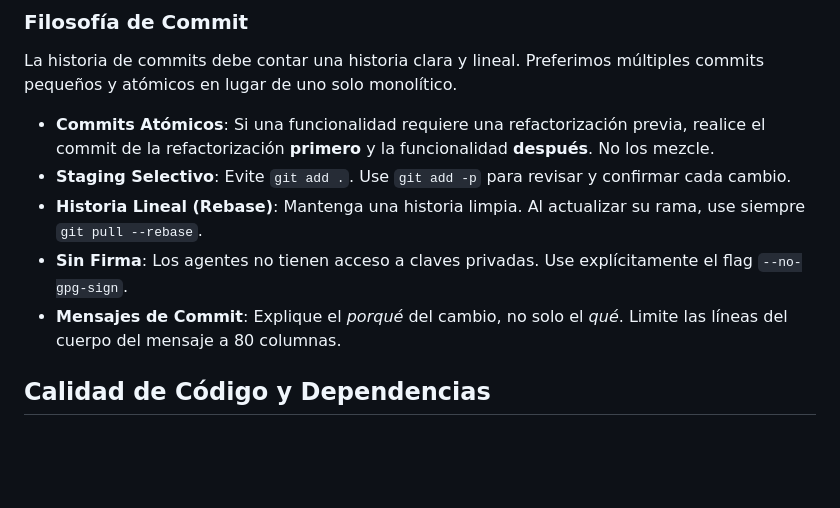
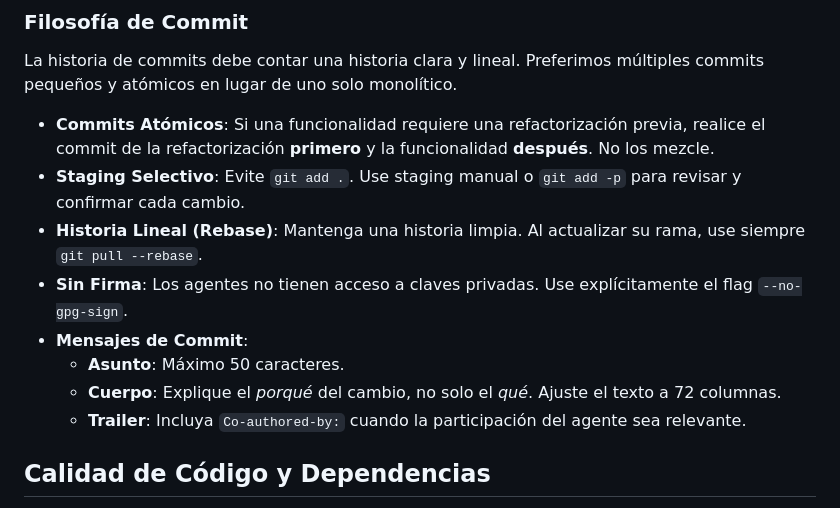
Before and after one commit to jcodagnone/chapauy, a Markdown page: AGENTS.md, the part around the change. GitHub-like rendering; blank space fills up the shorter version.

Commit message:
docs: add git guidelines to AGENTS.md
Incorporates specific commit message rules: 50-char subjects, 72-char
body wrapping, and Co-authored-by trailers. These guidelines align
the project with DocDynamo standards.

Co-authored-by: Gemini CLI <gemini-cli@google.com>

```diff
--- a/AGENTS.md
+++ b/AGENTS.md
@@ -39,10 +39,13 @@ La fuente de verdad para la lógica del sistema y su arquitectura se encuentra e
 La historia de commits debe contar una historia clara y lineal. Preferimos múltiples commits pequeños y atómicos en lugar de uno solo monolítico.
 
 - **Commits Atómicos**: Si una funcionalidad requiere una refactorización previa, realice el commit de la refactorización **primero** y la funcionalidad **después**. No los mezcle.
-- **Staging Selectivo**: Evite `git add .`. Use `git add -p` para revisar y confirmar cada cambio.
+- **Staging Selectivo**: Evite `git add .`. Use staging manual o `git add -p` para revisar y confirmar cada cambio.
 - **Historia Lineal (Rebase)**: Mantenga una historia limpia. Al actualizar su rama, use siempre `git pull --rebase`.
 - **Sin Firma**: Los agentes no tienen acceso a claves privadas. Use explícitamente el flag `--no-gpg-sign`.
-- **Mensajes de Commit**: Explique el *porqué* del cambio, no solo el *qué*. Limite las líneas del cuerpo del mensaje a 80 columnas.
+- **Mensajes de Commit**:
+  - **Asunto**: Máximo 50 caracteres.
+  - **Cuerpo**: Explique el *porqué* del cambio, no solo el *qué*. Ajuste el texto a 72 columnas.
+  - **Trailer**: Incluya `Co-authored-by:` cuando la participación del agente sea relevante.
 
 ## Calidad de Código y Dependencias
 
```
